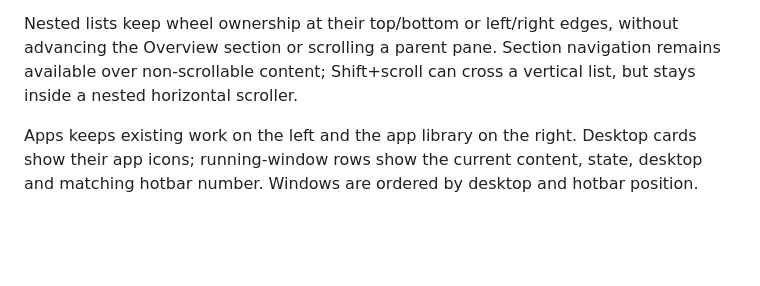
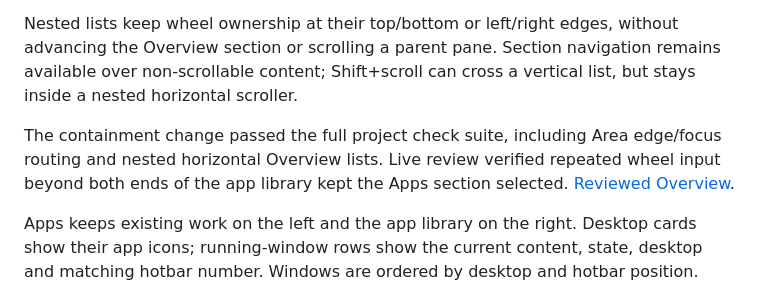
Before and after one commit to xefensor/spatial-desktop, a Markdown page: docs/prototype-reference.md, the part around the change. GitHub-like rendering; blank space fills up the shorter version.

Commit message:
Record live scroll boundary verification

```diff
--- a/docs/prototype-reference.md
+++ b/docs/prototype-reference.md
@@ -134,6 +134,8 @@ Overview has four horizontal sections: **Timeline, Apps, Projects & Home, System
 
 Nested lists keep wheel ownership at their top/bottom or left/right edges, without advancing the Overview section or scrolling a parent pane. Section navigation remains available over non-scrollable content; Shift+scroll can cross a vertical list, but stays inside a nested horizontal scroller.
 
+The containment change passed the full project check suite, including Area edge/focus routing and nested horizontal Overview lists. Live review verified repeated wheel input beyond both ends of the app library kept the Apps section selected. [Reviewed Overview](images/contained-scroll-2026-10-13.jpg).
+
 Apps keeps existing work on the left and the app library on the right. Desktop cards show their app icons; running-window rows show the current content, state, desktop and matching hotbar number. Windows are ordered by desktop and hotbar position. Filters select the current desktop, open windows or parked windows; the launcher stays available. The library has visible categories and an icon grid with readable labels. Narrow screens stack the work pane above the library and use a category selector. Projects & Home exposes context and folder navigation. System includes settings, notifications and recovery controls for Areas.
 
 ![Apps in Overview: desktops and running windows beside the app library](images/overview-apps-2026-10-12.jpg)
```
Also changed, not shown: docs/images/contained-scroll-2026-10-13.jpg (added).
